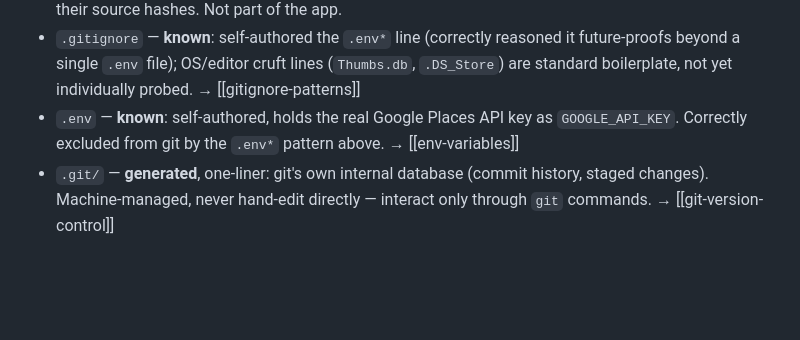
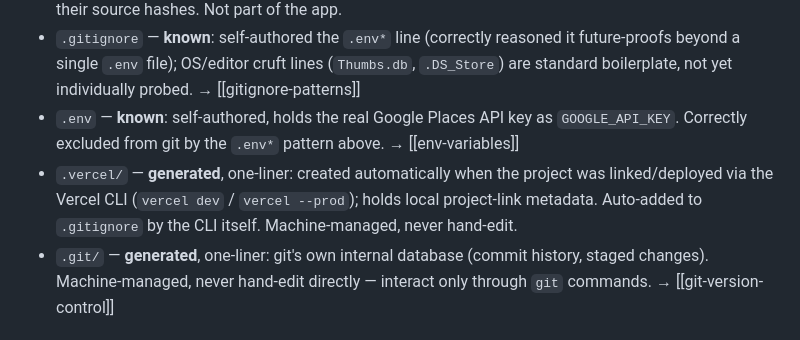
Before and after one commit to Mamba-Txmi/golden-hour, a Markdown page: learning/file-map.md, the part around the change. Rendered like a GitHub page; blank space fills up the shorter version.

```diff
--- a/learning/file-map.md
+++ b/learning/file-map.md
@@ -11,6 +11,7 @@
 - `skills-lock.json` — **generated**, one-liner: records which learning-method skills are installed and their source hashes. Not part of the app.
 - `.gitignore` — **known**: self-authored the `.env*` line (correctly reasoned it future-proofs beyond a single `.env` file); OS/editor cruft lines (`Thumbs.db`, `.DS_Store`) are standard boilerplate, not yet individually probed. → [[gitignore-patterns]]
 - `.env` — **known**: self-authored, holds the real Google Places API key as `GOOGLE_API_KEY`. Correctly excluded from git by the `.env*` pattern above. → [[env-variables]]
+- `.vercel/` — **generated**, one-liner: created automatically when the project was linked/deployed via the Vercel CLI (`vercel dev` / `vercel --prod`); holds local project-link metadata. Auto-added to `.gitignore` by the CLI itself. Machine-managed, never hand-edit.
 - `.git/` — **generated**, one-liner: git's own internal database (commit history, staged changes). Machine-managed, never hand-edit directly — interact only through `git` commands. → [[git-version-control]]
 
 ## api/
```
Also changed, not shown: learning/knowledge-graph.md (+6 -3 lines), learning/plan.md (+2 -2 lines).
